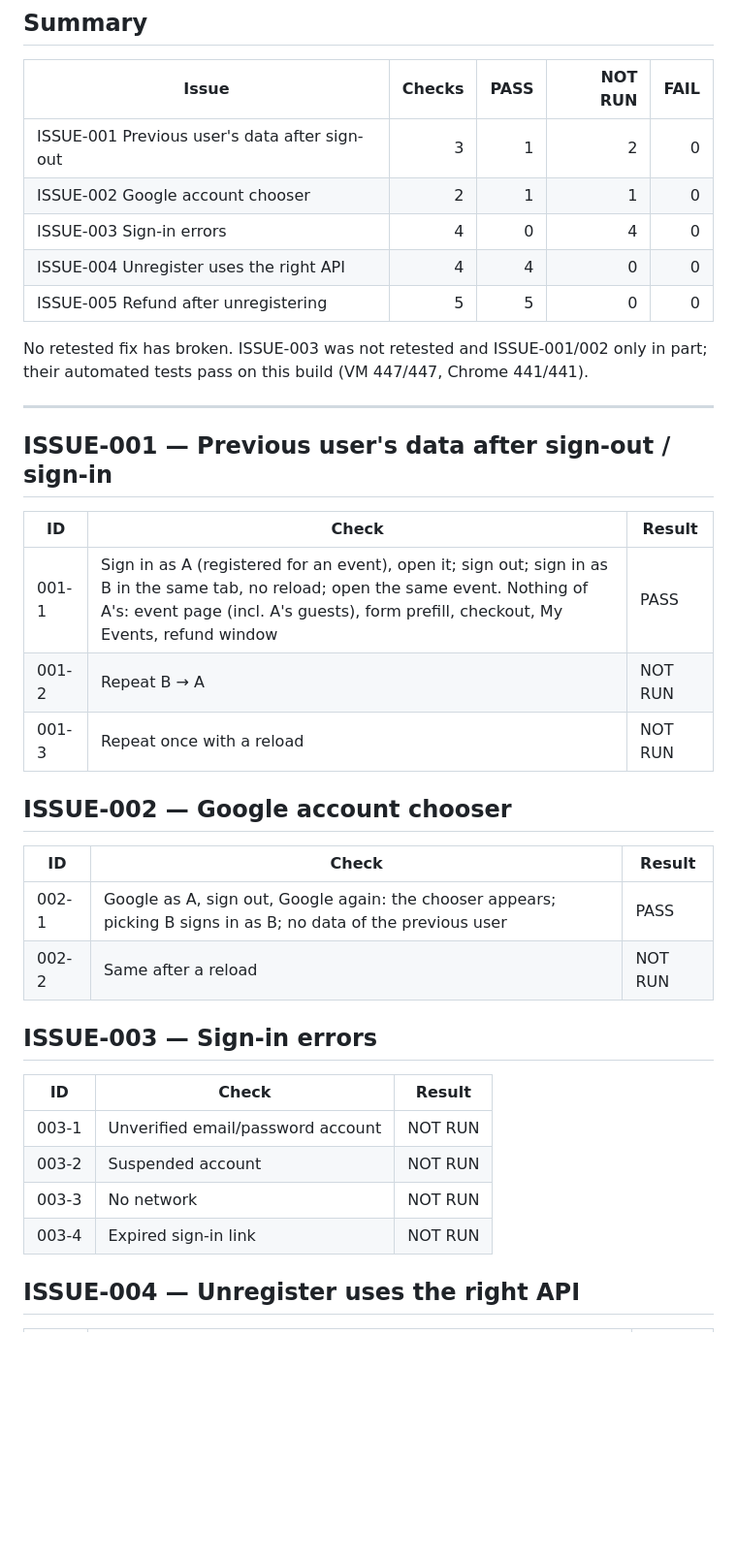
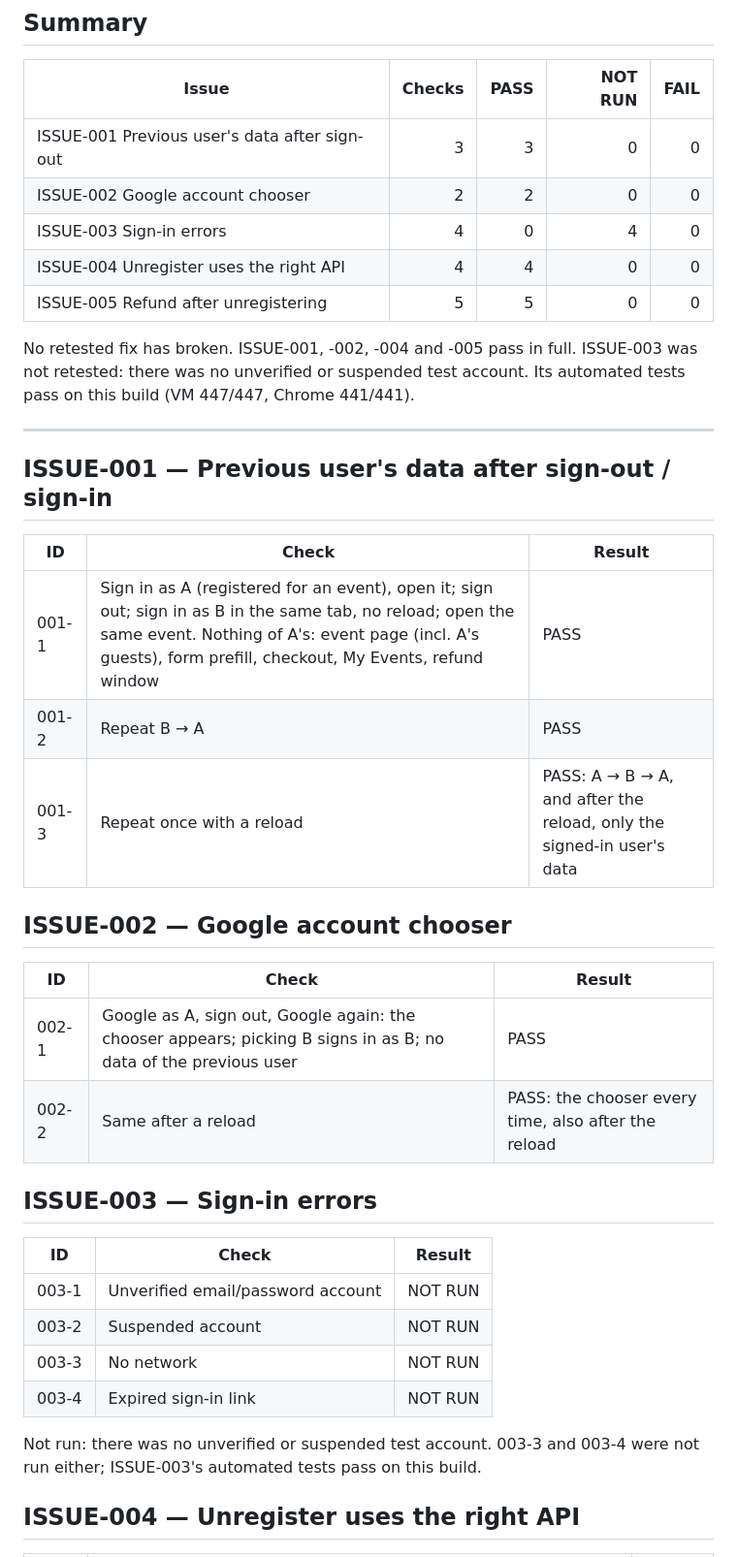
Before and after one commit to sudarshanakarkala/nitksaa-event, a Markdown page: docs/issues/RETEST_2026-10-15_ISSUE-001-005.md, the part around the change. Shown at 97% size. GitHub-like rendering; blank space fills up the shorter version.

Commit message:
docs(issues): final 15 Oct retest results for ISSUE-001 and ISSUE-002
Co-Authored-By: Claude Opus 5.5 <noreply@anthropic.com>

```diff
--- a/docs/issues/RETEST_2026-10-15_ISSUE-001-005.md
+++ b/docs/issues/RETEST_2026-10-15_ISSUE-001-005.md
@@ -16,13 +16,13 @@ Results are as reported by the tester. NOT RUN means the check was not made in t
 
 | Issue | Checks | PASS | NOT RUN | FAIL |
 |---|---:|---:|---:|---:|
-| ISSUE-001 Previous user's data after sign-out | 3 | 1 | 2 | 0 |
-| ISSUE-002 Google account chooser | 2 | 1 | 1 | 0 |
+| ISSUE-001 Previous user's data after sign-out | 3 | 3 | 0 | 0 |
+| ISSUE-002 Google account chooser | 2 | 2 | 0 | 0 |
 | ISSUE-003 Sign-in errors | 4 | 0 | 4 | 0 |
 | ISSUE-004 Unregister uses the right API | 4 | 4 | 0 | 0 |
 | ISSUE-005 Refund after unregistering | 5 | 5 | 0 | 0 |
 
-No retested fix has broken. ISSUE-003 was not retested and ISSUE-001/002 only in part; their automated tests pass on this build (VM 447/447, Chrome 441/441).
+No retested fix has broken. ISSUE-001, -002, -004 and -005 pass in full. ISSUE-003 was not retested: there was no unverified or suspended test account. Its automated tests pass on this build (VM 447/447, Chrome 441/441).
 
 ---
 
@@ -31,15 +31,15 @@ No retested fix has broken. ISSUE-003 was not retested and ISSUE-001/002 only in
 | ID | Check | Result |
 |---|---|---|
 | 001-1 | Sign in as A (registered for an event), open it; sign out; sign in as B in the same tab, no reload; open the same event. Nothing of A's: event page (incl. A's guests), form prefill, checkout, My Events, refund window | PASS |
-| 001-2 | Repeat B → A | NOT RUN |
-| 001-3 | Repeat once with a reload | NOT RUN |
+| 001-2 | Repeat B → A | PASS |
+| 001-3 | Repeat once with a reload | PASS: A → B → A, and after the reload, only the signed-in user's data |
 
 ## ISSUE-002 — Google account chooser
 
 | ID | Check | Result |
 |---|---|---|
 | 002-1 | Google as A, sign out, Google again: the chooser appears; picking B signs in as B; no data of the previous user | PASS |
-| 002-2 | Same after a reload | NOT RUN |
+| 002-2 | Same after a reload | PASS: the chooser every time, also after the reload |
 
 ## ISSUE-003 — Sign-in errors
 
@@ -49,6 +49,8 @@ No retested fix has broken. ISSUE-003 was not retested and ISSUE-001/002 only in
 | 003-2 | Suspended account | NOT RUN |
 | 003-3 | No network | NOT RUN |
 | 003-4 | Expired sign-in link | NOT RUN |
+
+Not run: there was no unverified or suspended test account. 003-3 and 003-4 were not run either; ISSUE-003's automated tests pass on this build.
 
 ## ISSUE-004 — Unregister uses the right API
 
```
